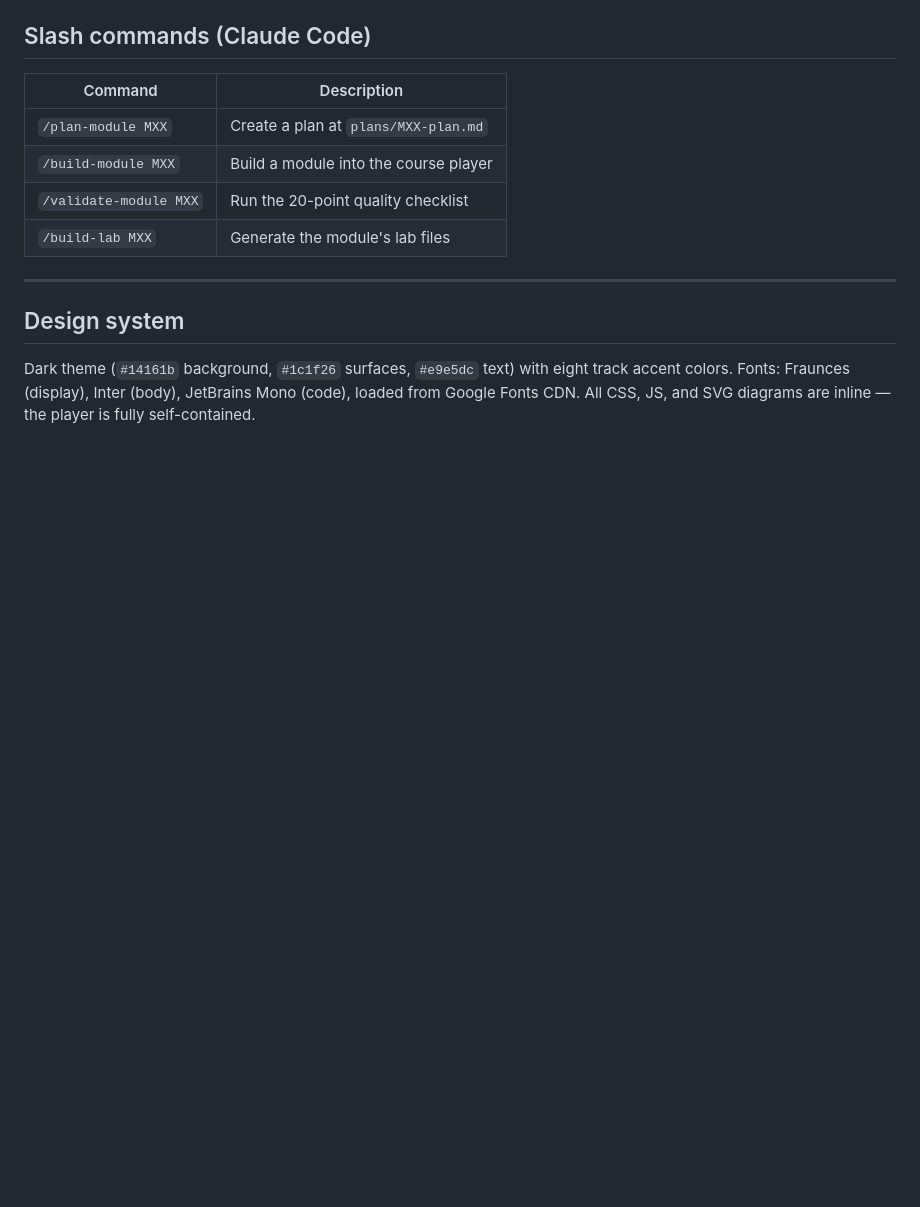
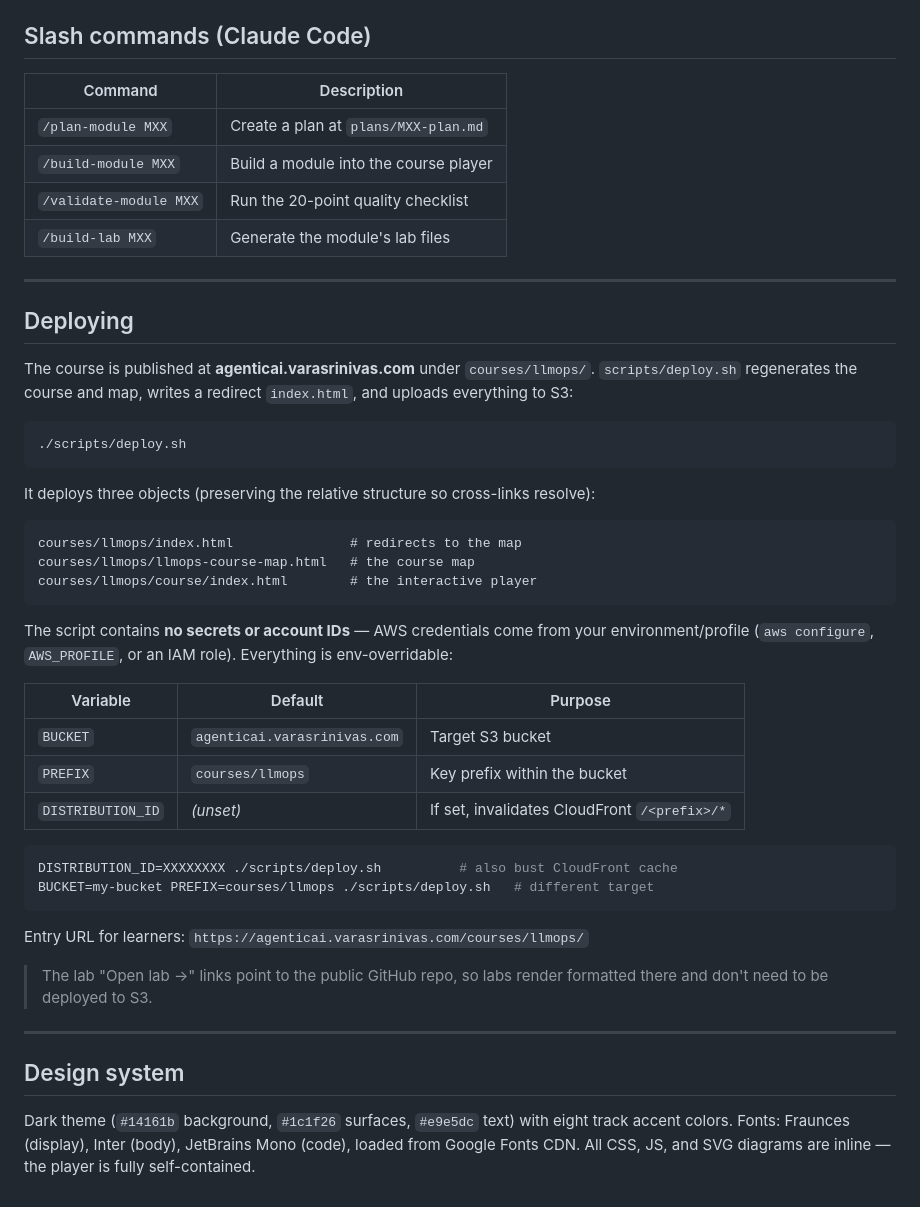
Before and after one commit to varasrinivas/llmops-course, a Markdown page: README.md, the part around the change. GitHub-like rendering; blank space fills up the shorter version.

Commit message:
Add Deploying section to the README
Document scripts/deploy.sh: the S3 layout, env-overridable settings
(BUCKET/PREFIX/DISTRIBUTION_ID), the public entry URL, and the note that
labs are served from GitHub.

Co-Authored-By: Claude Opus 4.8 <noreply@anthropic.com>

````diff
--- a/README.md
+++ b/README.md
@@ -100,6 +100,46 @@ and the 20-point quality checklist live in `CLAUDE.md`.
 
 ---
 
+## Deploying
+
+The course is published at **agenticai.varasrinivas.com** under `courses/llmops/`.
+`scripts/deploy.sh` regenerates the course and map, writes a redirect `index.html`,
+and uploads everything to S3:
+
+```bash
+./scripts/deploy.sh
+```
+
+It deploys three objects (preserving the relative structure so cross-links resolve):
+
+```
+courses/llmops/index.html               # redirects to the map
+courses/llmops/llmops-course-map.html   # the course map
+courses/llmops/course/index.html        # the interactive player
+```
+
+The script contains **no secrets or account IDs** — AWS credentials come from your
+environment/profile (`aws configure`, `AWS_PROFILE`, or an IAM role). Everything is
+env-overridable:
+
+| Variable | Default | Purpose |
+|---|---|---|
+| `BUCKET` | `agenticai.varasrinivas.com` | Target S3 bucket |
+| `PREFIX` | `courses/llmops` | Key prefix within the bucket |
+| `DISTRIBUTION_ID` | _(unset)_ | If set, invalidates CloudFront `/<prefix>/*` |
+
+```bash
+DISTRIBUTION_ID=XXXXXXXX ./scripts/deploy.sh          # also bust CloudFront cache
+BUCKET=my-bucket PREFIX=courses/llmops ./scripts/deploy.sh   # different target
+```
+
+Entry URL for learners: `https://agenticai.varasrinivas.com/courses/llmops/`
+
+> The lab "Open lab →" links point to the public GitHub repo, so labs render
+> formatted there and don't need to be deployed to S3.
+
+---
+
 ## Design system
 
 Dark theme (`#14161b` background, `#1c1f26` surfaces, `#e9e5dc` text) with eight
````
